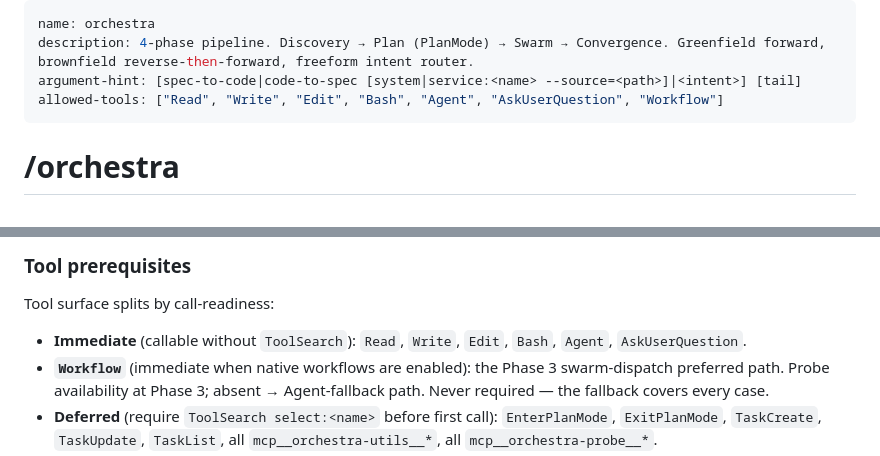
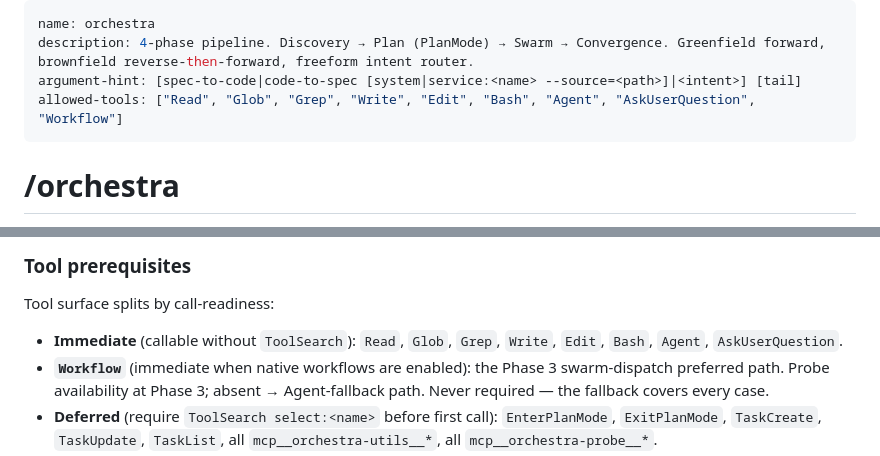
Before and after one commit to hunghlh98/orchestra, a Markdown page: commands/orchestra.md, 2 parts joined by grey strips. Drawn GitHub-style.

Commit message:
fix(dispatch): grant Grep + Glob to dispatcher allowlist
The dispatcher body instructs read-only research via Read/Grep/Glob
(Phase 2a research tools, Phase 2c self-explore), but allowed-tools
omitted Grep and Glob — forcing a silent fallback to `grep` via Bash
("Grep isn't in this session's toolset"). Grant both so the prompt's
own contract holds; on Java the read-side intel still prefers LSP.

Co-Authored-By: Claude Code

```diff
--- a/commands/orchestra.md
+++ b/commands/orchestra.md
@@ -2,7 +2,7 @@
 name: orchestra
 description: 4-phase pipeline. Discovery → Plan (PlanMode) → Swarm → Convergence. Greenfield forward, brownfield reverse-then-forward, freeform intent router.
 argument-hint: [spec-to-code|code-to-spec [system|service:<name> --source=<path>]|<intent>] [tail]
-allowed-tools: ["Read", "Write", "Edit", "Bash", "Agent", "AskUserQuestion", "Workflow"]
+allowed-tools: ["Read", "Glob", "Grep", "Write", "Edit", "Bash", "Agent", "AskUserQuestion", "Workflow"]
 ---
 
 # /orchestra
@@ -304,7 +304,7 @@ A **journey** = one **terminal-state outcome category** of an aggregate root. Mu
 
 Tool surface splits by call-readiness:
 
-- **Immediate** (callable without `ToolSearch`): `Read`, `Write`, `Edit`, `Bash`, `Agent`, `AskUserQuestion`.
+- **Immediate** (callable without `ToolSearch`): `Read`, `Glob`, `Grep`, `Write`, `Edit`, `Bash`, `Agent`, `AskUserQuestion`.
 - **`Workflow`** (immediate when native workflows are enabled): the Phase 3 swarm-dispatch preferred path. Probe availability at Phase 3; absent → Agent-fallback path. Never required — the fallback covers every case.
 - **Deferred** (require `ToolSearch select:<name>` before first call): `EnterPlanMode`, `ExitPlanMode`, `TaskCreate`, `TaskUpdate`, `TaskList`, all `mcp__orchestra-utils__*`, all `mcp__orchestra-probe__*`.
 - Load PlanMode + task tools in one batch at the top of Phase 2a: `ToolSearch query: "select:EnterPlanMode,ExitPlanMode,TaskCreate,TaskUpdate,TaskList"`.
```
